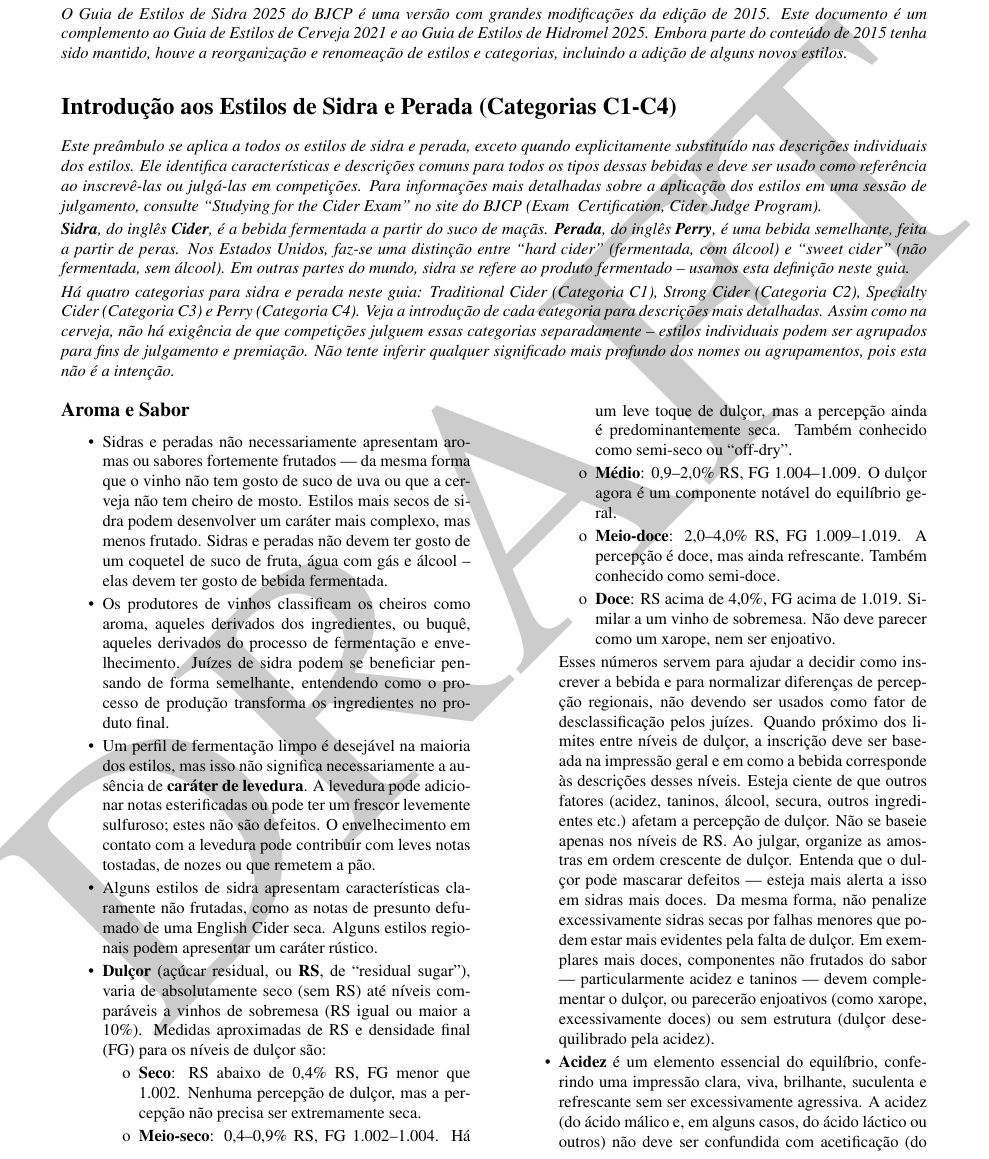
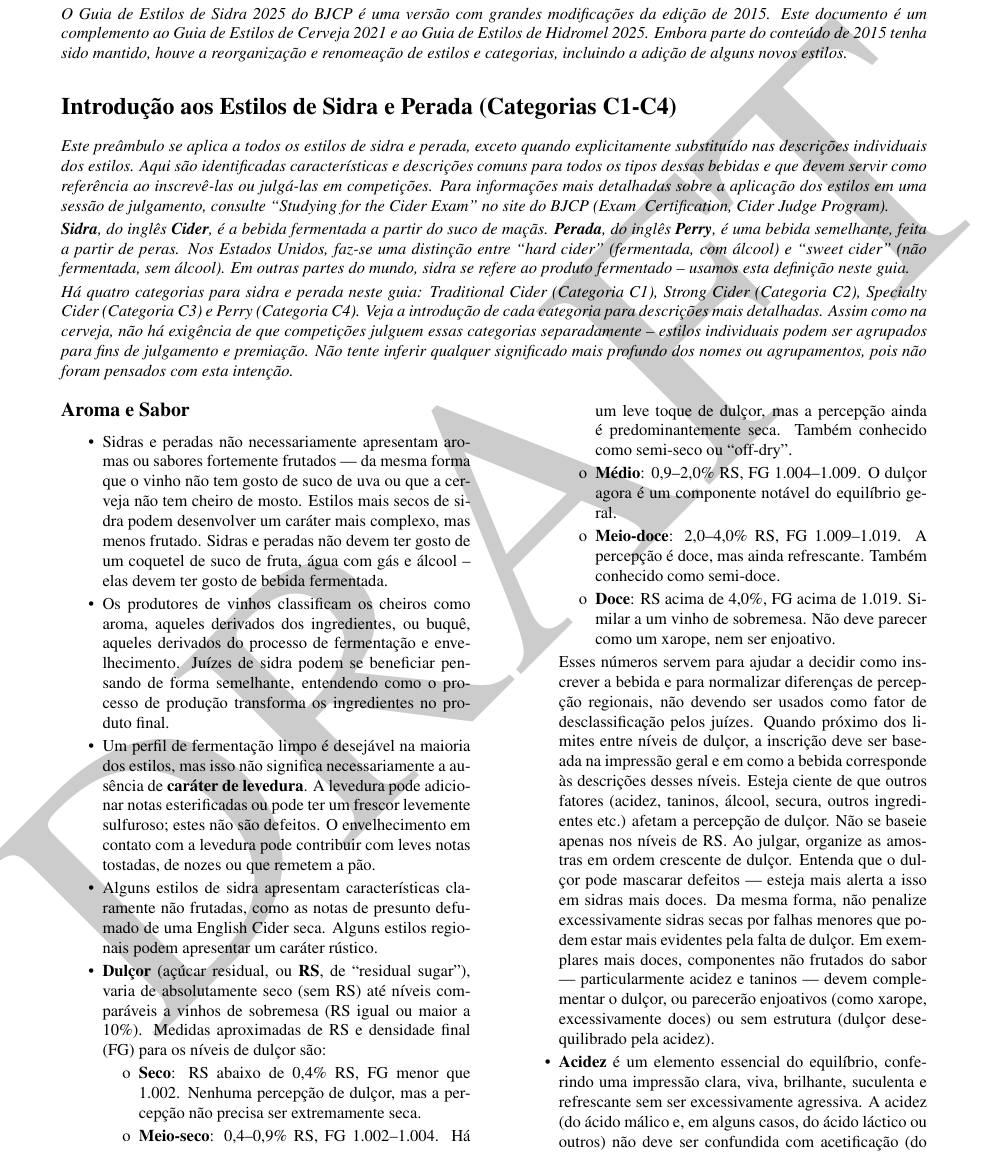
Before and after one commit to bjcp-brasil/cider-guidelines-2025-pt-br, a LaTeX document (main.tex, which reads introduction-to-the-2025-cider-guidelines/header.tex): part of page 3 of 15, cut so that both start at the same text. Compiled offline with pdfLaTeX.

Commit message:
revisão da tradução

```diff
--- a/introduction-to-the-2025-cider-guidelines/header.tex
+++ b/introduction-to-the-2025-cider-guidelines/header.tex
@@ -1,7 +1,7 @@
 \section*{Introdução aos Estilos de Sidra e Perada (Categorias C1-C4)}
 \addcontentsline{toc}{section}{Introdução aos Estilos de Sidra e Perada (Categorias C1-C4)}
-\textit{Este preâmbulo se aplica a todos os estilos de sidra e perada, exceto quando explicitamente substituído nas descrições individuais dos estilos. Ele identifica características e descrições comuns para todos os tipos dessas bebidas e deve ser usado como referência ao inscrevê-las ou julgá-las em competições. Para informações mais detalhadas sobre a aplicação dos estilos em uma sessão de julgamento, consulte “Studying for the Cider Exam” no site do BJCP (Exam & Certification, Cider Judge Program).}
+\textit{Este preâmbulo se aplica a todos os estilos de sidra e perada, exceto quando explicitamente substituído nas descrições individuais dos estilos. Aqui são identificadas características e descrições comuns para todos os tipos dessas bebidas e que devem servir como referência ao inscrevê-las ou julgá-las em competições. Para informações mais detalhadas sobre a aplicação dos estilos em uma sessão de julgamento, consulte “Studying for the Cider Exam” no site do BJCP (Exam & Certification, Cider Judge Program).}
 
-\textit{\textbf{Sidra}, do inglês \textbf{Cider}, é a bebida fermentada a partir do suco de maçãs. \textbf{Perada}, do inglês \textbf{Perry}, é uma bebida semelhante, feita a partir de peras. Nos Estados Unidos, faz-se uma distinção entre “hard cider”  (fermentada, com álcool) e “sweet cider”  (não fermentada, sem álcool). Em outras partes do mundo, sidra se refere ao produto fermentado – usamos esta definição neste guia.}
+\textit{\textbf{Sidra}, do inglês \textbf{Cider}, é a bebida fermentada a partir do suco de maçãs. \textbf{Perada}, do inglês \textbf{Perry}, é uma bebida semelhante, feita a partir de peras. Nos Estados Unidos, faz-se uma distinção entre “hard cider” (fermentada, com álcool) e “sweet cider” (não fermentada, sem álcool). Em outras partes do mundo, sidra se refere ao produto fermentado – usamos esta definição neste guia.}
 
-\textit{Há quatro categorias para sidra e perada neste guia: Traditional Cider (Categoria C1), Strong Cider (Categoria C2), Specialty Cider (Categoria C3) e Perry (Categoria C4). Veja a introdução de cada categoria para descrições mais detalhadas. Assim como na cerveja, não há exigência de que competições julguem essas categorias separadamente – estilos individuais podem ser agrupados para fins de julgamento e premiação. Não tente inferir qualquer significado mais profundo dos nomes ou agrupamentos, pois esta não é a intenção.}
+\textit{Há quatro categorias para sidra e perada neste guia: Traditional Cider (Categoria C1), Strong Cider (Categoria C2), Specialty Cider (Categoria C3) e Perry (Categoria C4). Veja a introdução de cada categoria para descrições mais detalhadas. Assim como na cerveja, não há exigência de que competições julguem essas categorias separadamente – estilos individuais podem ser agrupados para fins de julgamento e premiação. Não tente inferir qualquer significado mais profundo dos nomes ou agrupamentos, pois não foram pensados com esta intenção.}
```
